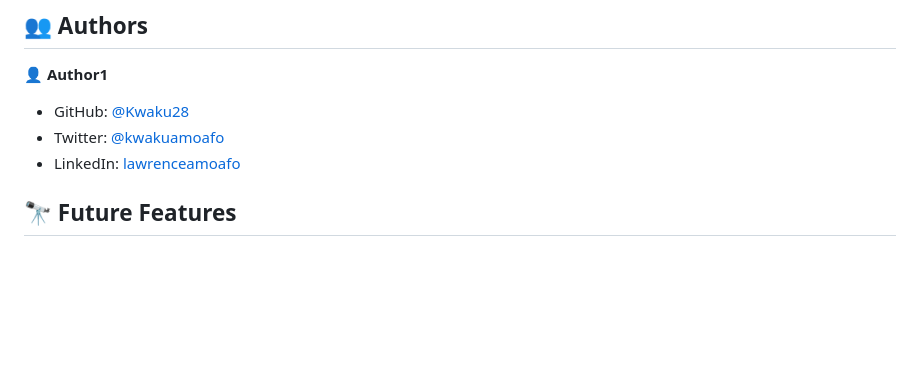
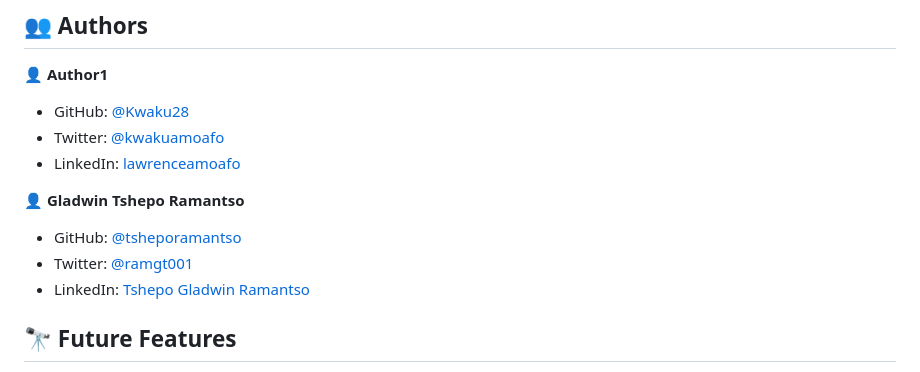
Before and after one commit to Kwaku28/Portfolio-Desktop, a Markdown page: README.md, the part around the change. Rendered like a GitHub page; blank space fills up the shorter version.

Commit message:
Update readme file with collaborators contact details

```diff
--- a/README.md
+++ b/README.md
@@ -110,6 +110,12 @@ You can deploy this project using:
 - Twitter: [@kwakuamoafo](https://twitter.com/kwakuamoafo)
 - LinkedIn: [lawrenceamoafo](https://linkedin.com/in/lawrenceamoafo)
 
+👤 **Gladwin Tshepo Ramantso**
+
+- GitHub: [@tsheporamantso](https://github.com/gladwintsheporamantso)
+- Twitter: [@ramgt001](https://twitter.com/home)
+- LinkedIn: [Tshepo Gladwin Ramantso](https://linkedin.com/in/tshepo-ramantso-b6a35433/)
+
 <!-- FUTURE FEATURES -->
 
 ## 🔭 Future Features <a name="future-features"></a>
```
